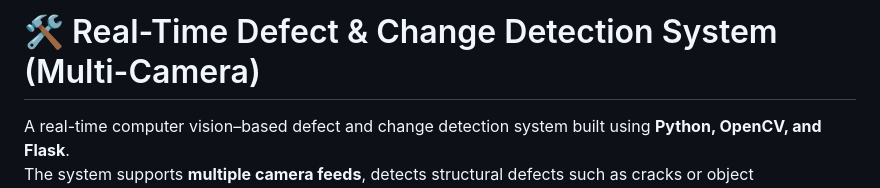
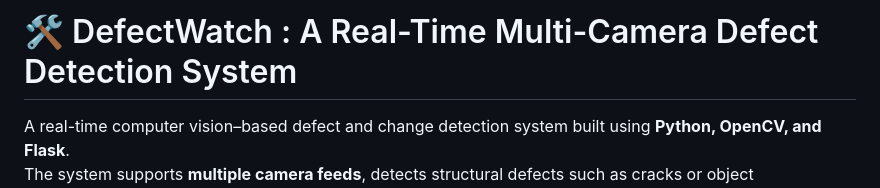
Before and after one commit to Mayukh27/DefectWatch-A_Real_Time_Multi-Camera_Defect_Detection_System, a Markdown page: README.md, the part around the change. GitHub-like rendering.

```diff
--- a/README.md
+++ b/README.md
@@ -1,4 +1,4 @@
-# 🛠️ Real-Time Defect & Change Detection System (Multi-Camera)
+# 🛠️ DefectWatch : A Real-Time Multi-Camera Defect Detection System
 
 A real-time computer vision–based defect and change detection system built using **Python, OpenCV, and Flask**.
 The system supports **multiple camera feeds**, detects structural defects such as cracks or object displacement, and displays results on a centralized web dashboard.
```
